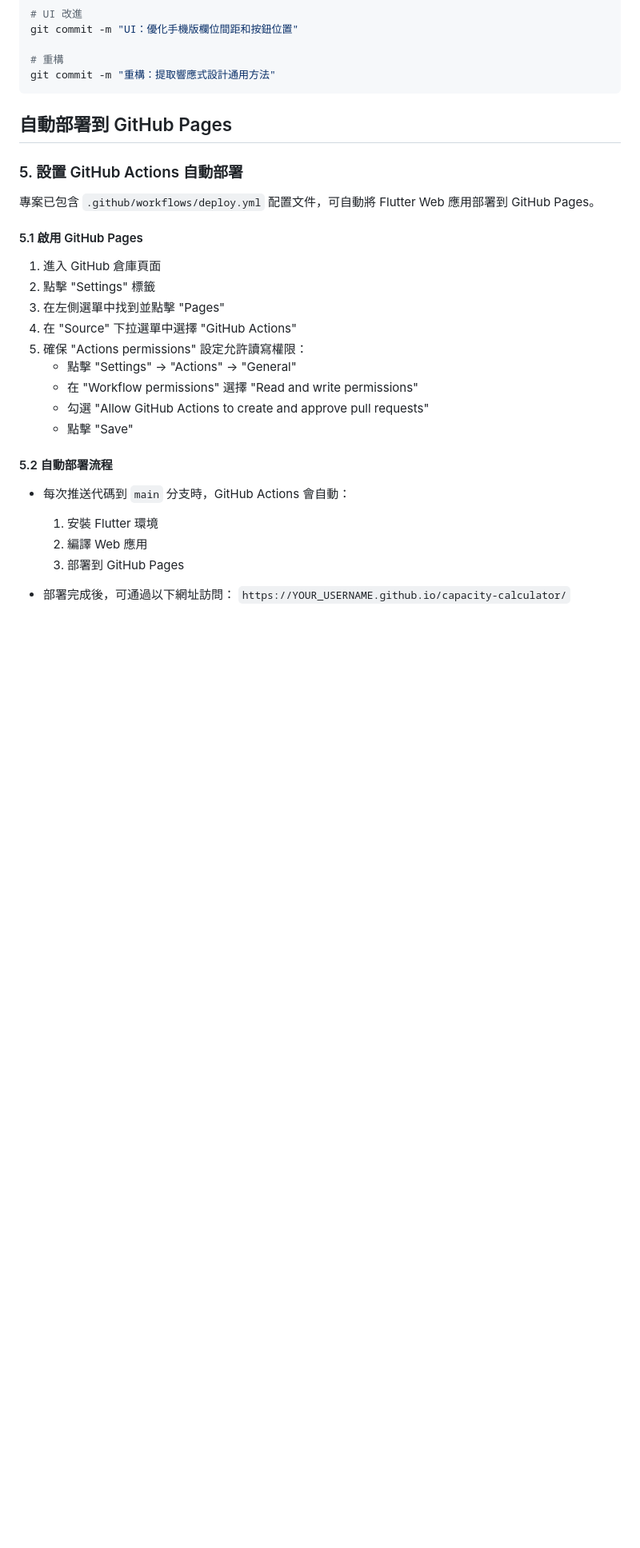
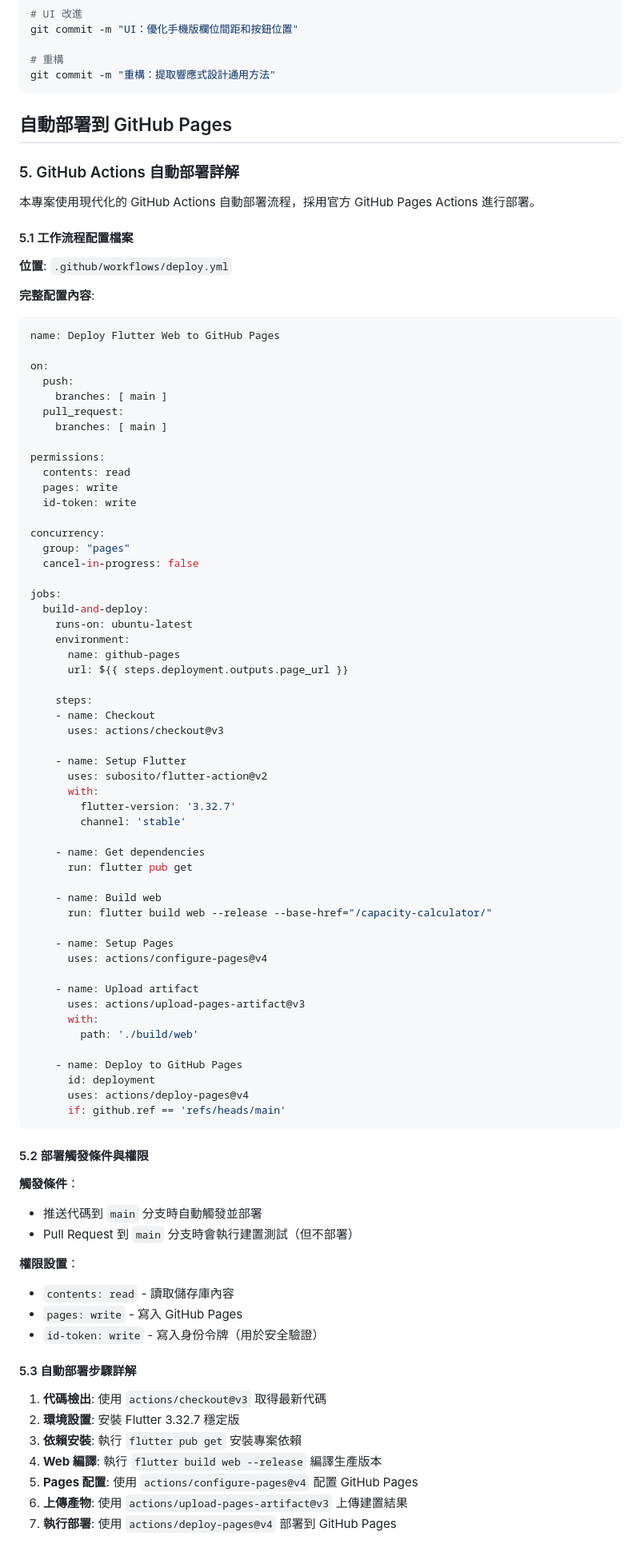
Before and after one commit to yyuchen-workspace/capacity-calculator, a Markdown page: GitHub上傳流程.md, the part around one of its changes. Shown at 80% size. Rendered like a GitHub page; blank space fills up the shorter version.

Commit message:
Add comprehensive GitHub Actions deployment documentation
- Added complete workflow configuration with detailed explanation
- Included step-by-step setup instructions for GitHub permissions
- Added deployment monitoring and troubleshooting guide
- Documented all deployment triggers and permissions required
- Enhanced documentation with deployment status indicators and common error solutions

🤖 Generated with [Claude Code](https://claude.ai/code)

Co-Authored-By: Claude <noreply@anthropic.com>

````diff
--- a/GitHub上傳流程.md
+++ b/GitHub上傳流程.md
@@ -93,25 +93,84 @@ git commit -m "重構：提取響應式設計通用方法"
 
 ## 自動部署到 GitHub Pages
 
-### 5. 設置 GitHub Actions 自動部署
-專案已包含 `.github/workflows/deploy.yml` 配置文件，可自動將 Flutter Web 應用部署到 GitHub Pages。
+### 5. GitHub Actions 自動部署詳解
+本專案使用現代化的 GitHub Actions 自動部署流程，採用官方 GitHub Pages Actions 進行部署。
 
-#### 5.1 啟用 GitHub Pages
-1. 進入 GitHub 倉庫頁面
-2. 點擊 "Settings" 標籤
-3. 在左側選單中找到並點擊 "Pages"
-4. 在 "Source" 下拉選單中選擇 "GitHub Actions"
-5. 確保 "Actions permissions" 設定允許讀寫權限：
-   - 點擊 "Settings" → "Actions" → "General"
-   - 在 "Workflow permissions" 選擇 "Read and write permissions"
-   - 勾選 "Allow GitHub Actions to create and approve pull requests"
-   - 點擊 "Save"
+#### 5.1 工作流程配置檔案
+**位置**: `.github/workflows/deploy.yml`
 
-#### 5.2 自動部署流程
-- 每次推送代碼到 `main` 分支時，GitHub Actions 會自動：
-  1. 安裝 Flutter 環境
-  2. 編譯 Web 應用
-  3. 部署到 GitHub Pages
+**完整配置內容**:
+```yaml
+name: Deploy Flutter Web to GitHub Pages
 
-- 部署完成後，可通過以下網址訪問：
-  `https://YOUR_USERNAME.github.io/capacity-calculator/`
+on:
+  push:
+    branches: [ main ]
+  pull_request:
+    branches: [ main ]
+
+permissions:
+  contents: read
+  pages: write
+  id-token: write
+
+concurrency:
+  group: "pages"
+  cancel-in-progress: false
+
+jobs:
+  build-and-deploy:
+    runs-on: ubuntu-latest
+    environment:
+      name: github-pages
+      url: ${{ steps.deployment.outputs.page_url }}
+
+    steps:
+    - name: Checkout
+      uses: actions/checkout@v3
+
+    - name: Setup Flutter
+      uses: subosito/flutter-action@v2
+      with:
+        flutter-version: '3.32.7'
+        channel: 'stable'
+
+    - name: Get dependencies
+      run: flutter pub get
+
+    - name: Build web
+      run: flutter build web --release --base-href="/capacity-calculator/"
+
+    - name: Setup Pages
+      uses: actions/configure-pages@v4
+
+    - name: Upload artifact
+      uses: actions/upload-pages-artifact@v3
+      with:
+        path: './build/web'
+
+    - name: Deploy to GitHub Pages
+      id: deployment
+      uses: actions/deploy-pages@v4
+      if: github.ref == 'refs/heads/main'
+```
+
+#### 5.2 部署觸發條件與權限
+**觸發條件**：
+- 推送代碼到 `main` 分支時自動觸發並部署
+- Pull Request 到 `main` 分支時會執行建置測試（但不部署）
+
+**權限設置**：
+- `contents: read` - 讀取儲存庫內容
+- `pages: write` - 寫入 GitHub Pages
+- `id-token: write` - 寫入身份令牌（用於安全驗證）
+
+#### 5.3 自動部署步驟詳解
+1. **代碼檢出**: 使用 `actions/checkout@v3` 取得最新代碼
+2. **環境設置**: 安裝 Flutter 3.32.7 穩定版
+3. **依賴安裝**: 執行 `flutter pub get` 安裝專案依賴
+4. **Web 編譯**: 執行 `flutter build web --release` 編譯生產版本
+5. **Pages 配置**: 使用 `actions/configure-pages@v4` 配置 GitHub Pages
+6. **上傳產物**: 使用 `actions/upload-pages-artifact@v3` 上傳建置結果
+7. **執行部署**: 使用 `actions/deploy-pages@v4` 部署到 GitHub Pages
+
````
Also changed, not shown: other parts of GitHub上傳流程.md (+49 -0 lines).
